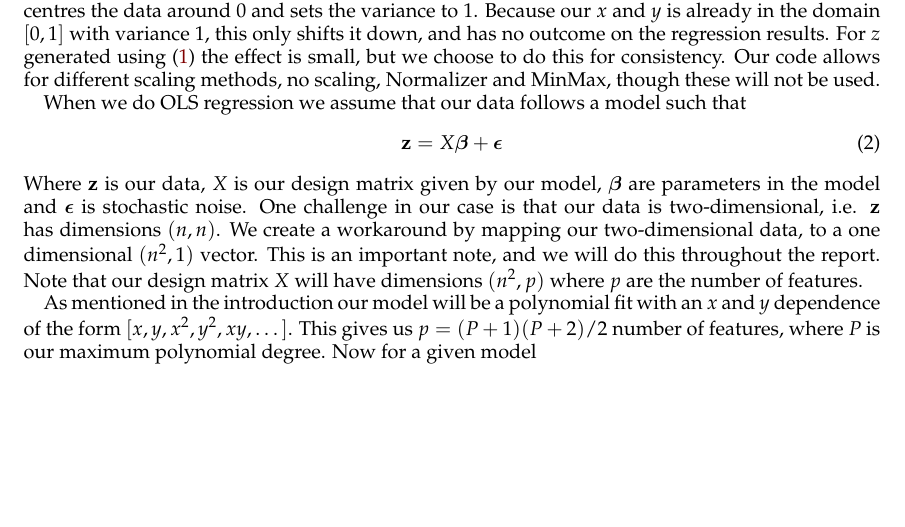
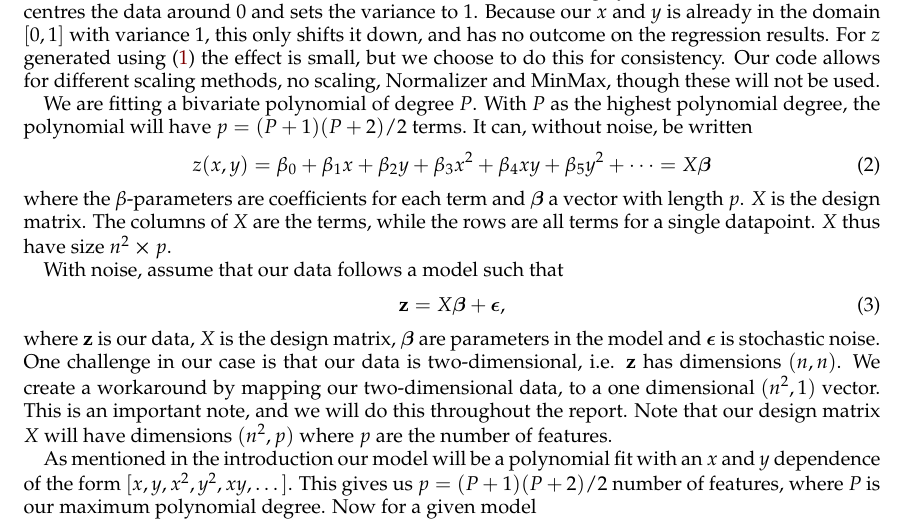
Before and after one commit to sigurdru/FYS-STK4155-Applied-Data-Analysis-and-Machine-Learning, a LaTeX paper (project1/tex/Project1.tex): part of page 3 of 9 before the commit and part of page 3 of 10 after it, cut so that both start at the same text, the shorter picture padded with empty space. Compiled offline with pdfLaTeX.

Commit message:
update tex

```diff
--- a/project1/tex/Project1.tex
+++ b/project1/tex/Project1.tex
@@ -141,12 +141,18 @@ We generate a dataset drawing $n=30$ uniformly distributed points in $x, y \in[0
 
 It is good practice in regression analysis to scale the data, such that different features take values in the same order of magnitude. There are several different methods for scaling, one of which is StandardScaler. This subtracts from the data the mean, and diving by the standard deviation. This centres the data around $0$ and sets the variance to $1$. Because our $x$ and $y$ is already in the domain $[0, 1]$ with variance 1, this only shifts it down, and has no outcome on the regression results. For $z$ generated using \eqref{eq:FF} the effect is small, but we choose to do this for consistency. Our code allows for different scaling methods, no scaling, Normalizer and MinMax, though these will not be used.
 
-When we do OLS regression we assume that our data follows a model such that
+We are fitting a bivariate polynomial of degree $P$. With $P$ as the highest polynomial degree, the polynomial will have $p=(P+1)(P+2) / 2$ terms. It can, without noise, be written
+\begin{equation}\label{eq:zpolynm}
+	z(x, y) = \beta_0 + \beta_1x + \beta_2y + \beta_3x^2 + \beta_4xy + \beta_5y^2 + \dots = X\boldsymbol{\beta}
+\end{equation}
+where the $\beta$-parameters are coefficients for each term and $\boldsymbol{\beta}$ a vector with length $p$. $X$ is the design matrix. The columns of $X$ are the terms, while the rows are all terms for a single datapoint. $X$ thus have size $n^2\cross p$.
+
+With noise, assume that our data follows a model such that
 \begin{equation}
 \label{eq:z_true_data}
-	\vc{z} = X \boldsymbol{\beta} + \boldsymbol{\epsilon}
+	\vc{z} = X \boldsymbol{\beta} + \boldsymbol{\epsilon},
 \end{equation}
-Where $\vc{z}$ is our data, $X$ is our design matrix given by our model, $\boldsymbol{\beta}$ are parameters in the model and $\boldsymbol{\epsilon}$ is stochastic noise. One challenge in our case is that our data is two-dimensional, i.e. $\vc{z}$ has dimensions $(n,n)$. We create a workaround by mapping our two-dimensional data, to a one dimensional $(n^2,1)$ vector. This is an important note, and we will do this throughout the report. Note that our design matrix $X$ will have dimensions $(n^2,p)$ where $p$ are the number of features.
+where $\vc{z}$ is our data, $X$ is the design matrix, $\boldsymbol{\beta}$ are parameters in the model and $\boldsymbol{\epsilon}$ is stochastic noise. One challenge in our case is that our data is two-dimensional, i.e. $\vc{z}$ has dimensions $(n,n)$. We create a workaround by mapping our two-dimensional data, to a one dimensional $(n^2,1)$ vector. This is an important note, and we will do this throughout the report. Note that our design matrix $X$ will have dimensions $(n^2,p)$ where $p$ are the number of features.
 
 As mentioned in the introduction our model will be a polynomial fit with an $x$ and $y$ dependence of the form $[x,y,x^2,y^2,xy,\dots]$. This gives us $p = (P + 1)(P + 2)/2$ number of features, where $P$ is our maximum polynomial degree. Now for a given model
 \begin{equation*}
```
